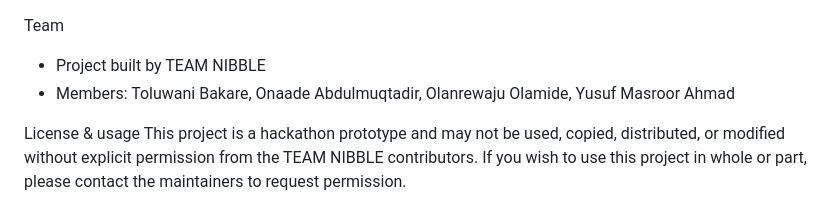
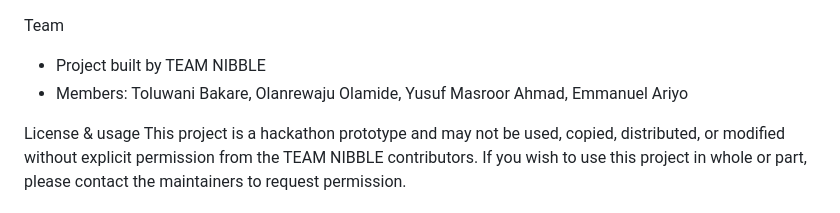
Before and after one commit to TEAM-NIBBLE/Alavia-AI, a Markdown page: README.md, the part around the change. Drawn GitHub-style.

Commit message:
Update team members: remove Onaade Abdulmuqtadir, add Emmanuel Ariyo

```diff
--- a/README.md
+++ b/README.md
@@ -86,7 +86,7 @@ Key API endpoints (examples)
 
 Team
 - Project built by TEAM NIBBLE
-- Members: Toluwani Bakare, Onaade Abdulmuqtadir, Olanrewaju Olamide, Yusuf Masroor Ahmad
+- Members: Toluwani Bakare, Olanrewaju Olamide, Yusuf Masroor Ahmad, Emmanuel Ariyo
 
 License & usage
 This project is a hackathon prototype and may not be used, copied, distributed, or modified without explicit permission from the TEAM NIBBLE contributors. If you wish to use this project in whole or part, please contact the maintainers to request permission.
```
